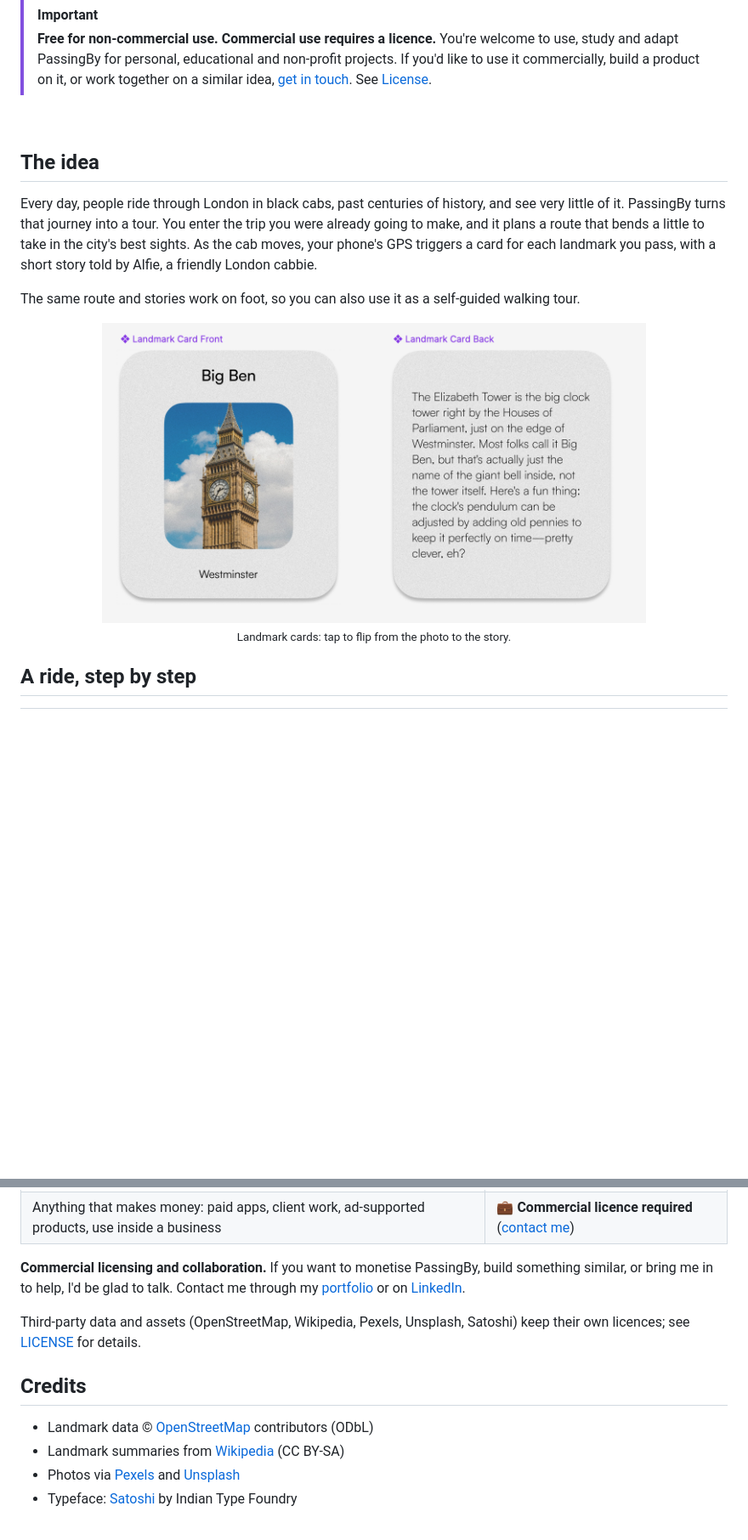
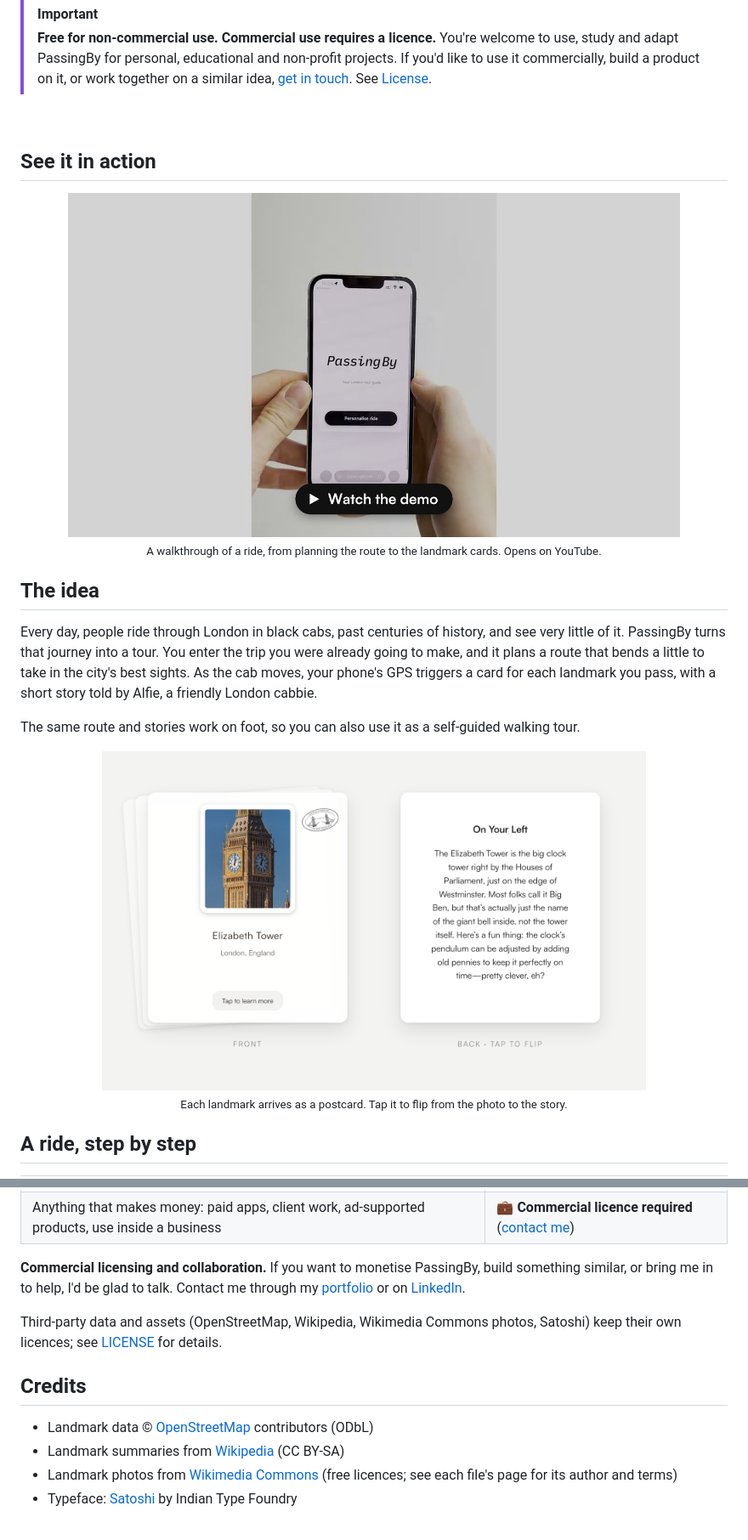
Before and after one commit to qubula/Explore-London---Landmarks, a Markdown page: README.md, 2 parts joined by grey strips. Shown at 85% size. Drawn GitHub-style; pictures changed too: docs/images/landmark-cards.png (added), docs/images/video-thumbnail.jpg (added); blank space fills up the shorter version.

Commit message:
Add demo video and render landmark card from the shipped design
- Link the YouTube walkthrough from the header and a thumbnail section
- Replace the Figma card mockup with a render of the real card built
  from the app's own HTML/CSS (Satoshi, postage stamp, card stack)
- Credit landmark photos to Wikimedia Commons, their actual source

Co-Authored-By: Claude Opus 5.5 <noreply@anthropic.com>

```diff
--- a/README.md
+++ b/README.md
@@ -40,6 +40,16 @@ PassingBy plans a scenic route between any two points in London and tells you th
 
 <br>
 
+## See it in action
+
+<div align="center">
+  <a href="https://www.youtube.com/watch?v=hFkSI2gQjCA">
+    <img src="docs/images/video-thumbnail.jpg" alt="Watch the PassingBy demo on YouTube" width="720">
+  </a>
+  <br>
+  <sub>A walkthrough of a ride, from planning the route to the landmark cards. Opens on YouTube.</sub>
+</div>
+
 ## The idea
 
 Every day, people ride through London in black cabs, past centuries of history, and see very little of it. PassingBy turns that journey into a tour. You enter the trip you were already going to make, and it plans a route that bends a little to take in the city's best sights. As the cab moves, your phone's GPS triggers a card for each landmark you pass, with a short story told by Alfie, a friendly London cabbie.
@@ -47,9 +57,9 @@ Every day, people ride through London in black cabs, past centuries of history,
 The same route and stories work on foot, so you can also use it as a self-guided walking tour.
 
 <div align="center">
-  <img src="docs/images/design/landmark-cards.png" alt="Landmark card, front and back" width="640">
+  <img src="docs/images/landmark-cards.png" alt="Landmark card for Elizabeth Tower, front and back" width="640">
   <br>
-  <sub>Landmark cards: tap to flip from the photo to the story.</sub>
+  <sub>Each landmark arrives as a postcard. Tap it to flip from the photo to the story.</sub>
 </div>
 
 ## A ride, step by step
@@ -208,13 +218,13 @@ PassingBy is **source-available** under the [PolyForm Noncommercial License 1.0.
 
 **Commercial licensing and collaboration.** If you want to monetise PassingBy, build something similar, or bring me in to help, I'd be glad to talk. Contact me through my [portfolio](https://kubajarzebski.xyz/) or on [LinkedIn](https://www.linkedin.com/in/jakub-jarzebski).
 
-Third-party data and assets (OpenStreetMap, Wikipedia, Pexels, Unsplash, Satoshi) keep their own licences; see [LICENSE](LICENSE) for details.
+Third-party data and assets (OpenStreetMap, Wikipedia, Wikimedia Commons photos, Satoshi) keep their own licences; see [LICENSE](LICENSE) for details.
 
 ## Credits
 
 - Landmark data © [OpenStreetMap](https://www.openstreetmap.org/copyright) contributors (ODbL)
 - Landmark summaries from [Wikipedia](https://www.wikipedia.org/) (CC BY-SA)
-- Photos via [Pexels](https://www.pexels.com) and [Unsplash](https://unsplash.com)
+- Landmark photos from [Wikimedia Commons](https://commons.wikimedia.org/) (free licences; see each file's page for its author and terms)
 - Typeface: [Satoshi](https://www.fontshare.com/fonts/satoshi) by Indian Type Foundry
 
 <br>
```
Also changed, not shown: other parts of README.md (+2 -2 lines), 1 other file.
